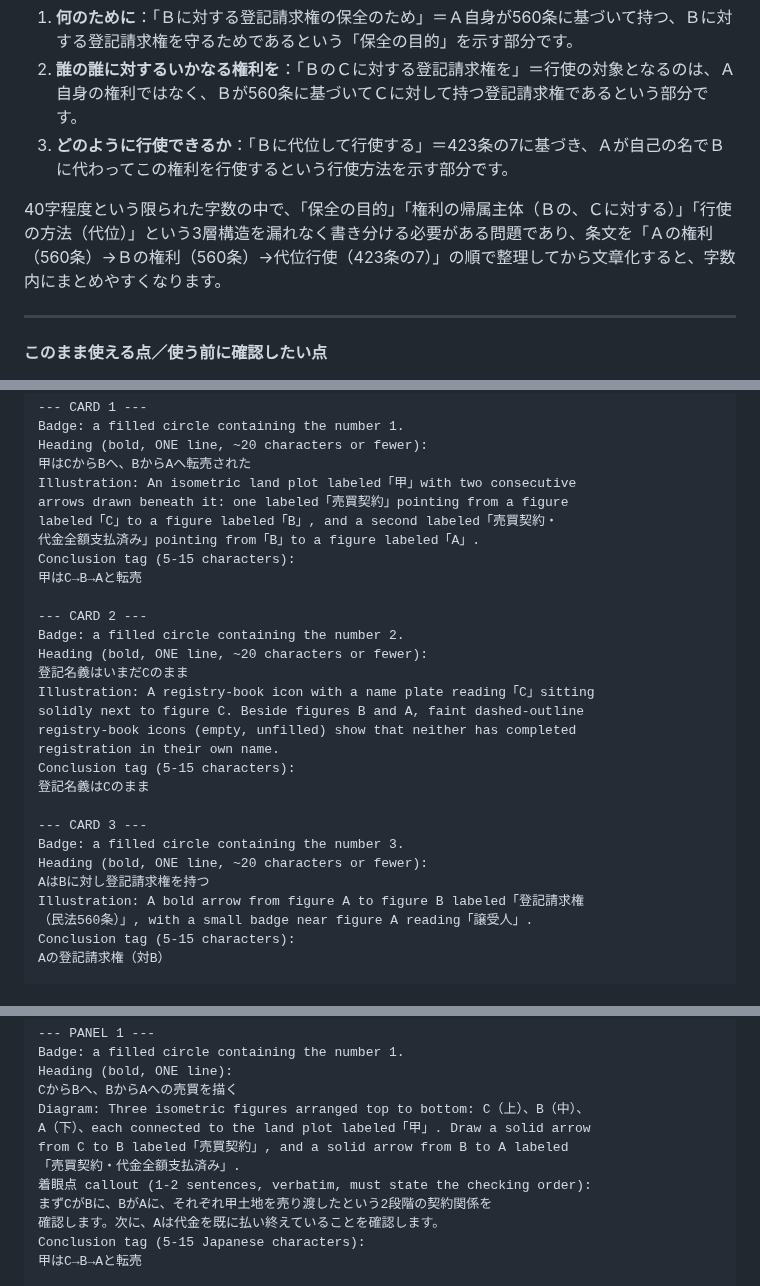
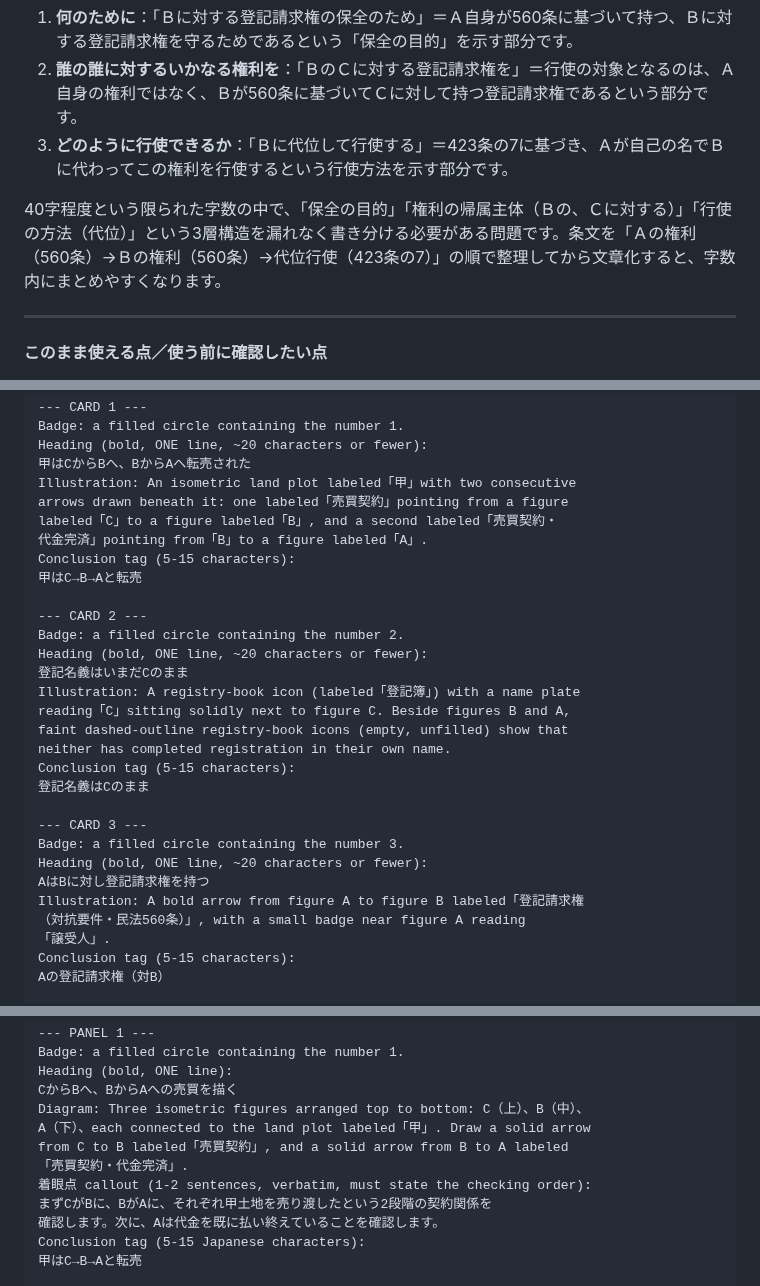
Before and after one commit to ThREE100/gyosei-kakomon, a Markdown page: note-articles/r6-mondai/q46-sakenshadaiiken-touki.md, 3 parts joined by grey strips. Rendered like a GitHub page.

Commit message:
Q46記事の軽微な修正(文分割・漢字リスト整合)
Co-Authored-By: Claude Sonnet 5 <noreply@anthropic.com>
Claude-Session: https://claude.ai/code/session_01N85KiNMBBZumNdAHeys6Ld

```diff
--- a/note-articles/r6-mondai/q46-sakenshadaiiken-touki.md
+++ b/note-articles/r6-mondai/q46-sakenshadaiiken-touki.md
@@ -49,7 +49,7 @@
 2. **誰の誰に対するいかなる権利を**：「ＢのＣに対する登記請求権を」＝行使の対象となるのは、Ａ自身の権利ではなく、Ｂが560条に基づいてＣに対して持つ登記請求権であるという部分です。
 3. **どのように行使できるか**：「Ｂに代位して行使する」＝423条の7に基づき、Ａが自己の名でＢに代わってこの権利を行使するという行使方法を示す部分です。
 
-40字程度という限られた字数の中で、「保全の目的」「権利の帰属主体（Ｂの、Ｃに対する）」「行使の方法（代位）」という3層構造を漏れなく書き分ける必要がある問題であり、条文を「Ａの権利（560条）→Ｂの権利（560条）→代位行使（423条の7）」の順で整理してから文章化すると、字数内にまとめやすくなります。
+40字程度という限られた字数の中で、「保全の目的」「権利の帰属主体（Ｂの、Ｃに対する）」「行使の方法（代位）」という3層構造を漏れなく書き分ける必要がある問題です。条文を「Ａの権利（560条）→Ｂの権利（560条）→代位行使（423条の7）」の順で整理してから文章化すると、字数内にまとめやすくなります。
 
 ---
 
@@ -140,7 +140,7 @@ Heading (bold, ONE line, ~20 characters or fewer):
 Illustration: An isometric land plot labeled「甲」with two consecutive
 arrows drawn beneath it: one labeled「売買契約」pointing from a figure
 labeled「C」to a figure labeled「B」, and a second labeled「売買契約・
-代金全額支払済み」pointing from「B」to a figure labeled「A」.
+代金完済」pointing from「B」to a figure labeled「A」.
 Conclusion tag (5-15 characters):
 甲はC→B→Aと転売
 
@@ -148,10 +148,10 @@ Conclusion tag (5-15 characters):
 Badge: a filled circle containing the number 2.
 Heading (bold, ONE line, ~20 characters or fewer):
 登記名義はいまだCのまま
-Illustration: A registry-book icon with a name plate reading「C」sitting
-solidly next to figure C. Beside figures B and A, faint dashed-outline
-registry-book icons (empty, unfilled) show that neither has completed
-registration in their own name.
+Illustration: A registry-book icon (labeled「登記簿」) with a name plate
+reading「C」sitting solidly next to figure C. Beside figures B and A,
+faint dashed-outline registry-book icons (empty, unfilled) show that
+neither has completed registration in their own name.
 Conclusion tag (5-15 characters):
 登記名義はCのまま
 
@@ -160,7 +160,8 @@ Badge: a filled circle containing the number 3.
 Heading (bold, ONE line, ~20 characters or fewer):
 AはBに対し登記請求権を持つ
 Illustration: A bold arrow from figure A to figure B labeled「登記請求権
-（民法560条）」, with a small badge near figure A reading「譲受人」.
+（対抗要件・民法560条）」, with a small badge near figure A reading
+「譲受人」.
 Conclusion tag (5-15 characters):
 Aの登記請求権（対B）
 
@@ -298,7 +299,7 @@ CからBへ、BからAへの売買を描く
 Diagram: Three isometric figures arranged top to bottom: C（上）、B（中）、
 A（下）、each connected to the land plot labeled「甲」. Draw a solid arrow
 from C to B labeled「売買契約」, and a solid arrow from B to A labeled
-「売買契約・代金全額支払済み」.
+「売買契約・代金完済」.
 着眼点 callout (1-2 sentences, verbatim, must state the checking order):
 まずCがBに、BがAに、それぞれ甲土地を売り渡したという2段階の契約関係を
 確認します。次に、Aは代金を既に払い終えていることを確認します。
```
